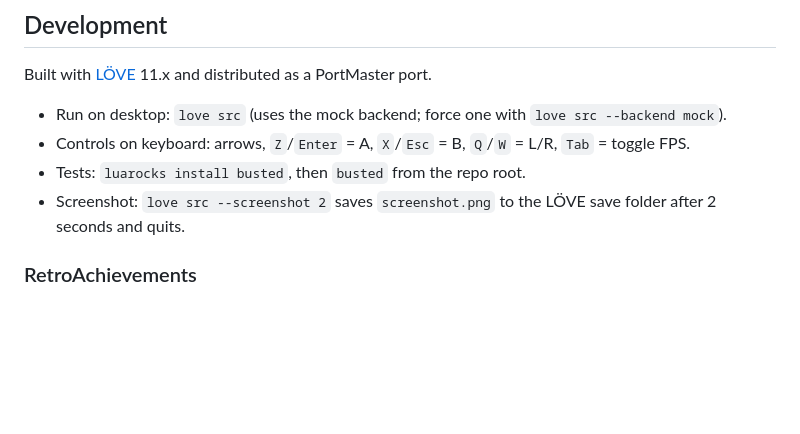
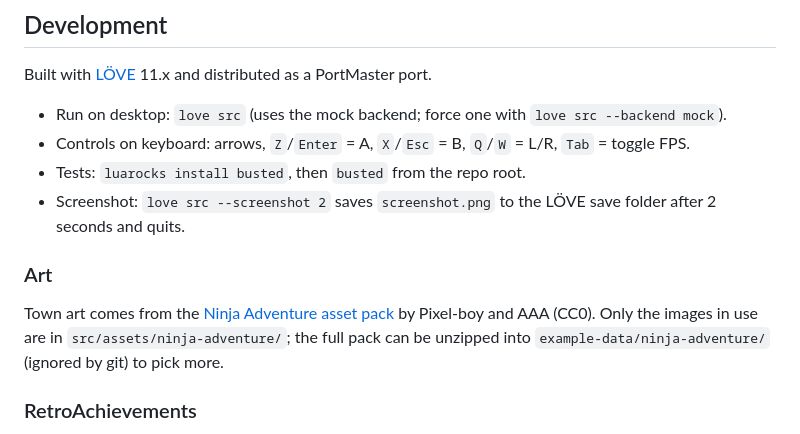
Before and after one commit to Arlanthir/metaretro, a Markdown page: README.md, the part around the change. GitHub-like rendering; blank space fills up the shorter version.

Commit message:
Add ninja adventure asset pack

```diff
--- a/README.md
+++ b/README.md
@@ -19,6 +19,10 @@ Built with [LÖVE](https://love2d.org) 11.x and distributed as a PortMaster port
 - Controls on keyboard: arrows, `Z`/`Enter` = A, `X`/`Esc` = B, `Q`/`W` = L/R, `Tab` = toggle FPS.
 - Tests: `luarocks install busted`, then `busted` from the repo root.
 - Screenshot: `love src --screenshot 2` saves `screenshot.png` to the LÖVE save folder after 2 seconds and quits.
+
+### Art
+
+Town art comes from the [Ninja Adventure asset pack](https://pixel-boy.itch.io/ninja-adventure-asset-pack) by Pixel-boy and AAA (CC0). Only the images in use are in `src/assets/ninja-adventure/`; the full pack can be unzipped into `example-data/ninja-adventure/` (ignored by git) to pick more.
 
 ### RetroAchievements
 
```
Also changed, not shown: src/assets/ninja-adventure/Boy.png (added), src/assets/ninja-adventure/Shadow.png (added), src/assets/ninja-adventure/TilesetFloor.png (added), src/assets/ninja-adventure/TilesetHouse.png (added), src/assets/ninja-adventure/TilesetNature.png (added), src/assets/ninja-adventure/TilesetWater.png (added), 9 other files.
